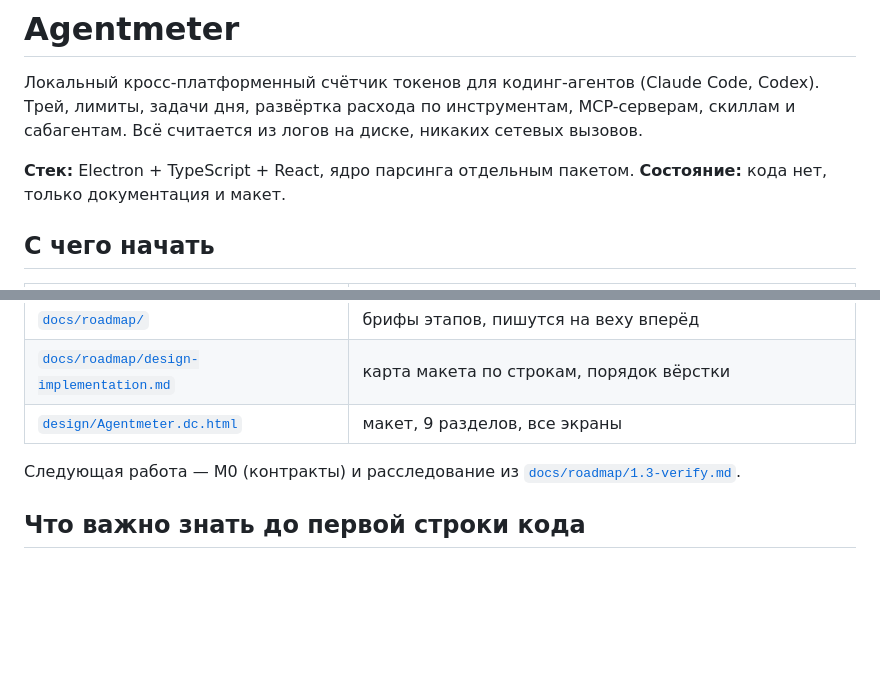
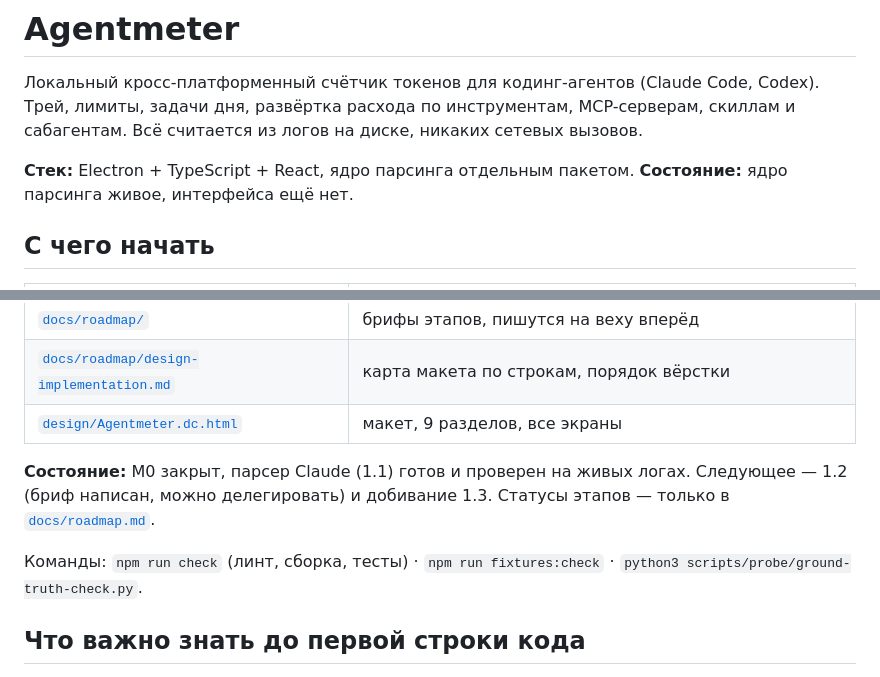
Before and after one commit to fosteev/Agentmeter, a Markdown page: CLAUDE.md, 2 parts joined by grey strips. Rendered like a GitHub page; blank space fills up the shorter version.

Commit message:
Статусы этапов и точка входа обновлены под текущее состояние
Co-Authored-By: Claude Opus 5 (1M context) <noreply@anthropic.com>

```diff
--- a/CLAUDE.md
+++ b/CLAUDE.md
@@ -6,7 +6,7 @@ MCP-серверам, скиллам и сабагентам. Всё счита
 сетевых вызовов.
 
 **Стек:** Electron + TypeScript + React, ядро парсинга отдельным пакетом.
-**Состояние:** кода нет, только документация и макет.
+**Состояние:** ядро парсинга живое, интерфейса ещё нет.
 
 ## С чего начать
 
@@ -18,8 +18,12 @@ MCP-серверам, скиллам и сабагентам. Всё счита
 | [`docs/roadmap/design-implementation.md`](docs/roadmap/design-implementation.md) | карта макета по строкам, порядок вёрстки |
 | [`design/Agentmeter.dc.html`](design/Agentmeter.dc.html) | макет, 9 разделов, все экраны |
 
-Следующая работа — M0 (контракты) и расследование из
-[`docs/roadmap/1.3-verify.md`](docs/roadmap/1.3-verify.md).
+**Состояние:** M0 закрыт, парсер Claude (1.1) готов и проверен на живых логах.
+Следующее — 1.2 (бриф написан, можно делегировать) и добивание 1.3.
+Статусы этапов — только в [`docs/roadmap.md`](docs/roadmap.md).
+
+Команды: `npm run check` (линт, сборка, тесты) · `npm run fixtures:check` ·
+`python3 scripts/probe/ground-truth-check.py`.
 
 ## Что важно знать до первой строки кода
 
```
Also changed, not shown: docs/roadmap.md (+12 -10 lines).
